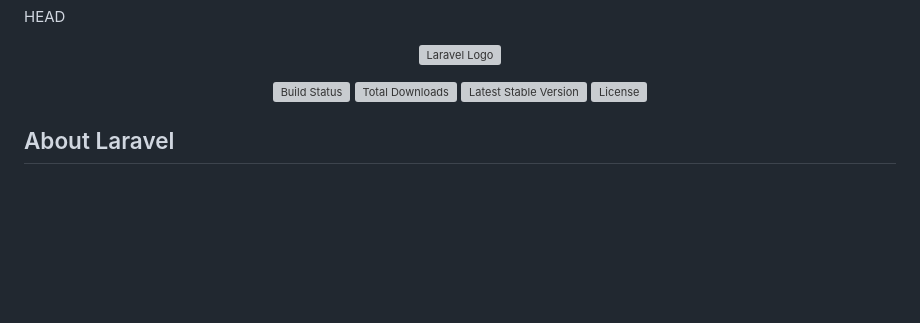
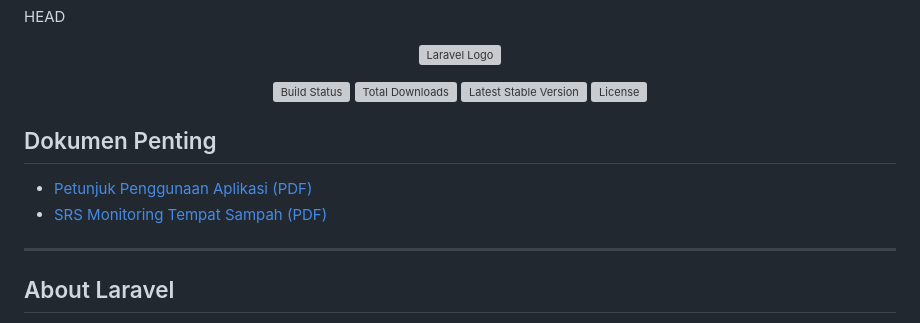
Before and after one commit to nadiaanndtya/Monitoring-Tempat-Sampah-Dinas-Lingkungan-Hidup-, a Markdown page: Software-Engineering/README.md, the part around the change. GitHub-like rendering; blank space fills up the shorter version; grey boxes are pictures that could not be loaded.

```diff
--- a/Software-Engineering/README.md
+++ b/Software-Engineering/README.md
@@ -7,6 +7,13 @@ HEAD
 <a href="https://packagist.org/packages/laravel/framework"><img src="https://img.shields.io/packagist/v/laravel/framework" alt="Latest Stable Version"></a>
 <a href="https://packagist.org/packages/laravel/framework"><img src="https://img.shields.io/packagist/l/laravel/framework" alt="License"></a>
 </p>
+
+## Dokumen Penting
+- [Petunjuk Penggunaan Aplikasi (PDF)](PetunjukPenggunaanAplikasiMonitoringTempatSampah.pdf)
+- [SRS Monitoring Tempat Sampah (PDF)](SRS_MONITORING_TEMPAT_SAMPAH.pdf)
+
+---
+
 
 ## About Laravel
 
```
